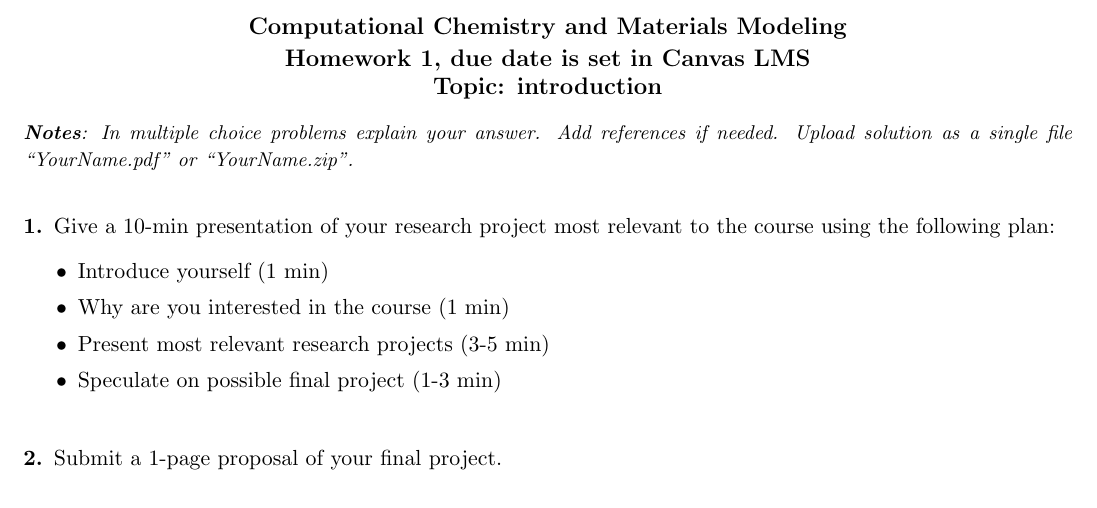
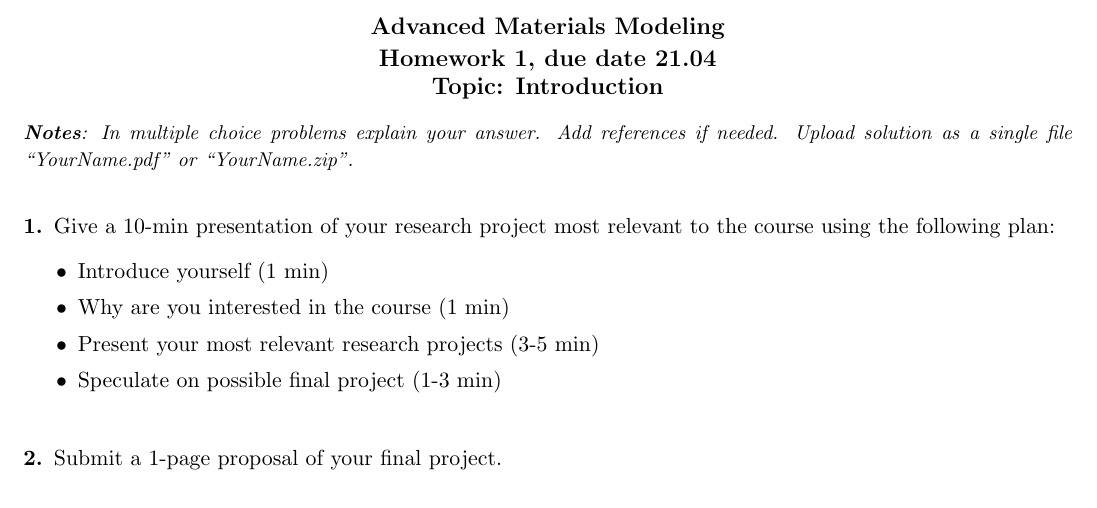
Before and after one commit to cms-lab/cms-lab.github.io, a LaTeX problem sheet (edu/AMM/homeworks/Homework1.tex, which reads edu/AMM/homeworks/homework.cls): part of the page, cut at the place of the change. Compiled offline with pdfLaTeX.

Commit message:
Add files via upload

```diff
--- a/edu/AMM/homeworks/Homework1.tex
+++ b/edu/AMM/homeworks/Homework1.tex
@@ -3,14 +3,14 @@
 \documentclass{homework}
 %\renewcommand{\sol}[1]{}
 \begin{document}
-\title{Homework 1, due date is set in Canvas LMS \\ Topic: introduction}
+\title{Homework 1, due date 21.04 \\ Topic: Introduction}
 \maketitle
 
 \begin{task} Give a 10-min presentation of your research project most relevant to the course using the following plan:
 \begin{itemize}\setlength{\itemsep}{0ex}
 \item Introduce yourself (1 min)
 \item Why are you interested in the course (1 min)
-\item Present most relevant research projects (3-5 min)
+\item Present your most relevant research projects (3-5 min)
 \item Speculate on possible final project (1-3 min)
 \end{itemize}
 \end{task}
--- a/edu/AMM/homeworks/homework.cls
+++ b/edu/AMM/homeworks/homework.cls
@@ -32,7 +32,7 @@
 \thispagestyle{empty}
 \noindent
 \begin{center}
-{\large\bfseries Computational Chemistry and Materials Modeling\par}
+{\large\bfseries Advanced Materials Modeling \par}
 \vskip 0.5ex
 {\large\bfseries \@title \par}
 \end{center}
```
Also changed, not shown: edu/AMM/homeworks/Homework1.pdf.
